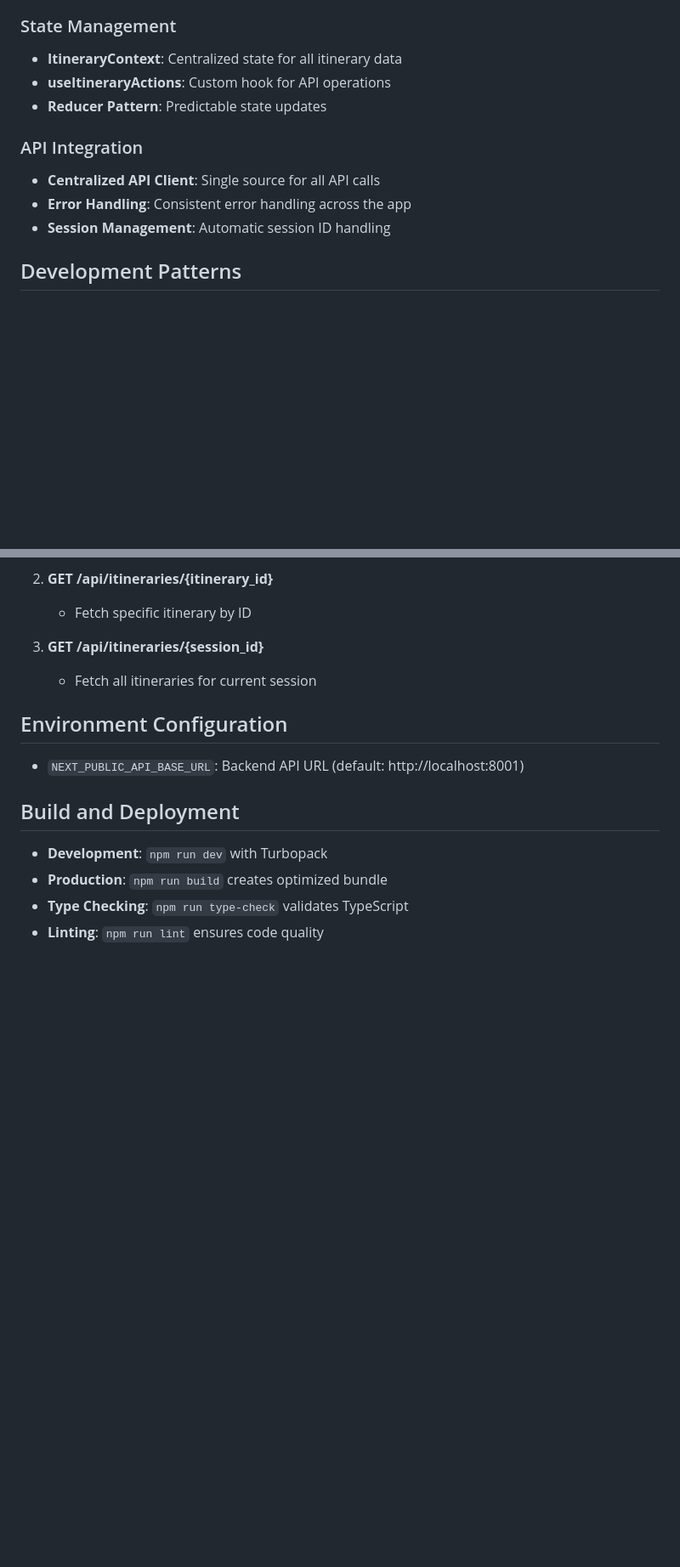
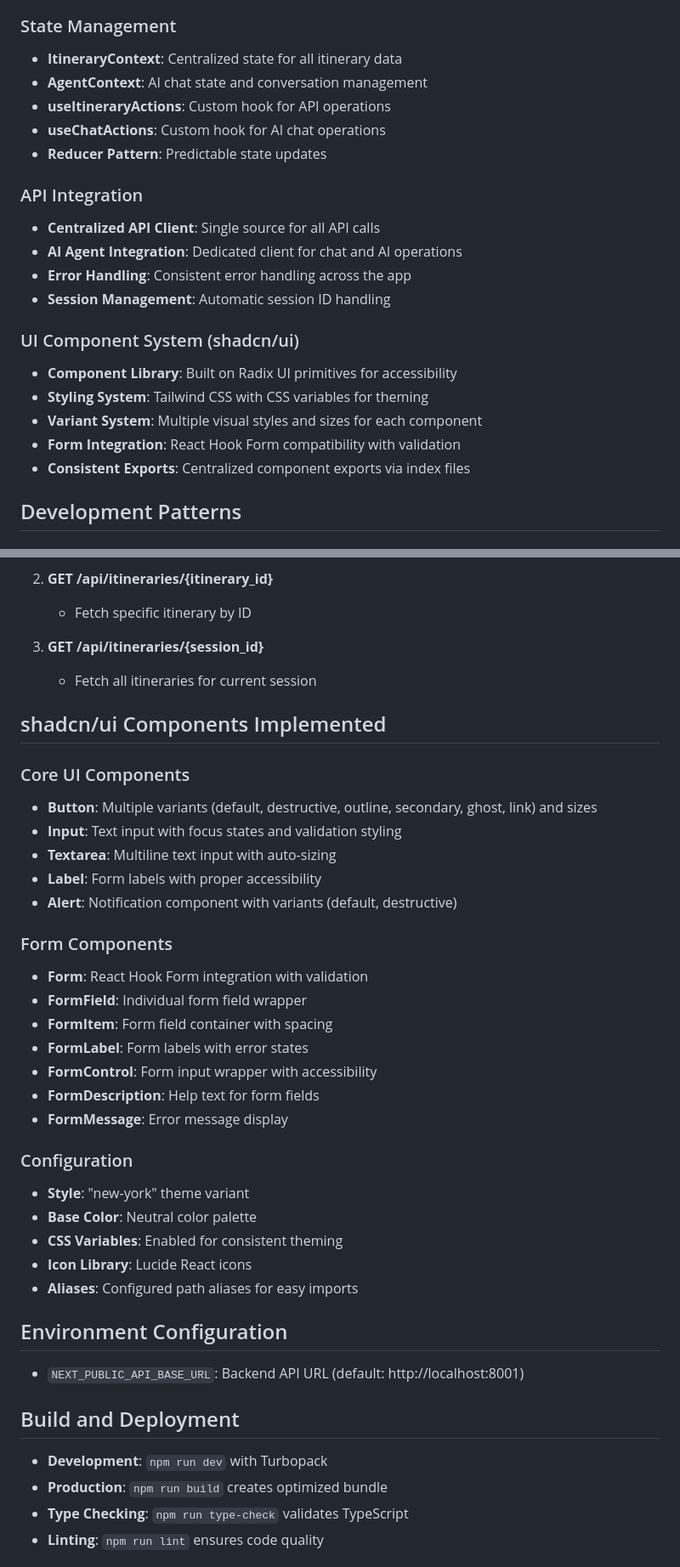
Before and after one commit to Spini03/travelkeep, a Markdown page: frontend/frontend/STRUCTURE.md, 2 parts joined by grey strips. Shown: that part at 85% size. GitHub-like rendering; blank space fills up the shorter version.

```diff
--- a/frontend/frontend/STRUCTURE.md
+++ b/frontend/frontend/STRUCTURE.md
@@ -92,13 +120,23 @@ frontend/
 
 ### State Management
 - **ItineraryContext**: Centralized state for all itinerary data
+- **AgentContext**: AI chat state and conversation management
 - **useItineraryActions**: Custom hook for API operations
+- **useChatActions**: Custom hook for AI chat operations
 - **Reducer Pattern**: Predictable state updates
 
 ### API Integration
 - **Centralized API Client**: Single source for all API calls
+- **AI Agent Integration**: Dedicated client for chat and AI operations
 - **Error Handling**: Consistent error handling across the app
 - **Session Management**: Automatic session ID handling
+
+### UI Component System (shadcn/ui)
+- **Component Library**: Built on Radix UI primitives for accessibility
+- **Styling System**: Tailwind CSS with CSS variables for theming
+- **Variant System**: Multiple visual styles and sizes for each component
+- **Form Integration**: React Hook Form compatibility with validation
+- **Consistent Exports**: Centralized component exports via index files
 
 ## Development Patterns
 
@@ -133,6 +173,31 @@ User Action → Hook Function → API Call → Context Update → UI Re-render
 
 3. **GET /api/itineraries/{session_id}**
    - Fetch all itineraries for current session
+
+## shadcn/ui Components Implemented
+
+### Core UI Components
+- **Button**: Multiple variants (default, destructive, outline, secondary, ghost, link) and sizes
+- **Input**: Text input with focus states and validation styling
+- **Textarea**: Multiline text input with auto-sizing
+- **Label**: Form labels with proper accessibility
+- **Alert**: Notification component with variants (default, destructive)
+
+### Form Components
+- **Form**: React Hook Form integration with validation
+- **FormField**: Individual form field wrapper
+- **FormItem**: Form field container with spacing
+- **FormLabel**: Form labels with error states
+- **FormControl**: Form input wrapper with accessibility
+- **FormDescription**: Help text for form fields
+- **FormMessage**: Error message display
+
+### Configuration
+- **Style**: "new-york" theme variant
+- **Base Color**: Neutral color palette
+- **CSS Variables**: Enabled for consistent theming
+- **Icon Library**: Lucide React icons
+- **Aliases**: Configured path aliases for easy imports
 
 ## Environment Configuration
 
```
Also changed, not shown: other parts of frontend/frontend/STRUCTURE.md (+36 -6 lines), frontend/frontend/SHADCN_MIGRATION.md (deleted, +0 -254 lines).
